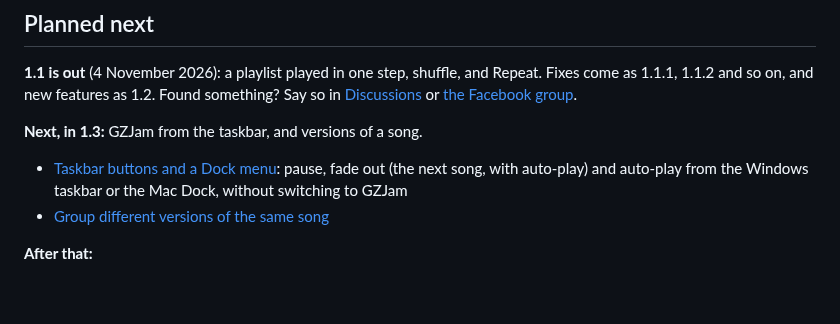
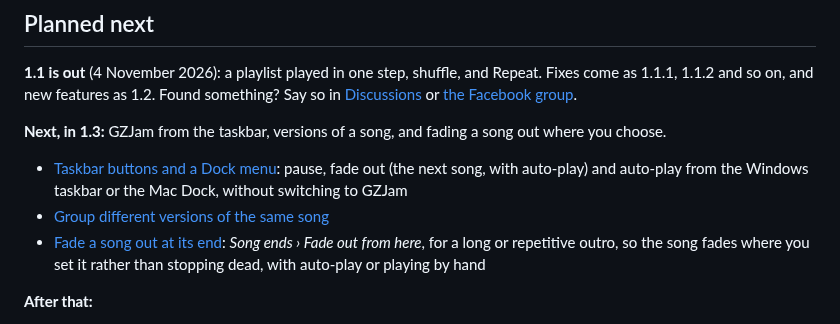
Before and after one commit to GemZombie/GZJam, a Markdown page: ROADMAP.md, the part around the change. Drawn GitHub-style; blank space fills up the shorter version.

Commit message:
Roadmap: fade a song out at its end (#267), planned for 1.3

```diff
--- a/ROADMAP.md
+++ b/ROADMAP.md
@@ -154,11 +154,14 @@ as 1.1.1, 1.1.2 and so on, and new features as 1.2. Found something? Say so in
 [Discussions](https://github.com/GemZombie/GZJam/discussions) or
 [the Facebook group](https://www.facebook.com/groups/2178840716051629/).
 
-**Next, in 1.3:** GZJam from the taskbar, and versions of a song.
+**Next, in 1.3:** GZJam from the taskbar, versions of a song, and fading a song out where you choose.
 - [Taskbar buttons and a Dock menu](https://github.com/GemZombie/GZJam/issues/262): pause,
   fade out (the next song, with auto-play) and auto-play from the Windows taskbar or the Mac Dock,
   without switching to GZJam
 - [Group different versions of the same song](https://github.com/GemZombie/GZJam/issues/9)
+- [Fade a song out at its end](https://github.com/GemZombie/GZJam/issues/267): *Song ends ›
+  Fade out from here*, for a long or repetitive outro, so the song fades where you set it rather
+  than stopping dead, with auto-play or playing by hand
 
 **After that:**
 - [iTunes / Music as a library source](https://github.com/GemZombie/GZJam/issues/97), kept in
```
